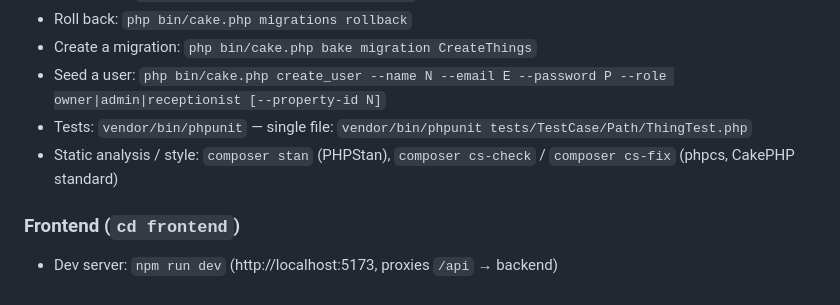
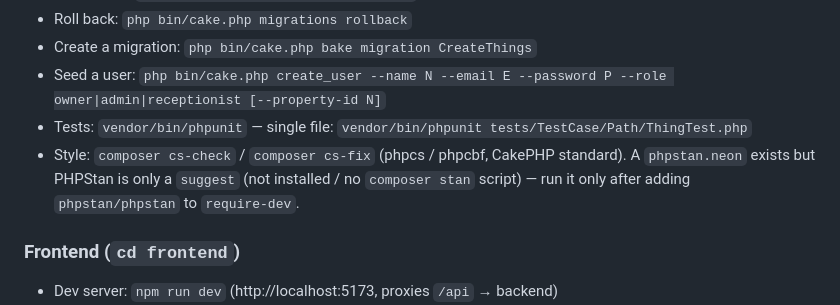
Before and after one commit to alleth/stay-vanta, a Markdown page: CLAUDE.md, the part around the change. Rendered like a GitHub page.

Commit message:
Docs: correct CLAUDE.md — PHPStan is not installed (suggest-only)
Co-Authored-By: Claude Fable 5 <noreply@anthropic.com>

```diff
--- a/CLAUDE.md
+++ b/CLAUDE.md
@@ -25,7 +25,9 @@ different origins in production (CORS), same origin in dev (Vite proxy).
 - Create a migration: `php bin/cake.php bake migration CreateThings`
 - Seed a user: `php bin/cake.php create_user --name N --email E --password P --role owner|admin|receptionist [--property-id N]`
 - Tests: `vendor/bin/phpunit` — single file: `vendor/bin/phpunit tests/TestCase/Path/ThingTest.php`
-- Static analysis / style: `composer stan` (PHPStan), `composer cs-check` / `composer cs-fix` (phpcs, CakePHP standard)
+- Style: `composer cs-check` / `composer cs-fix` (phpcs / phpcbf, CakePHP standard). A
+  `phpstan.neon` exists but PHPStan is only a `suggest` (not installed / no `composer stan`
+  script) — run it only after adding `phpstan/phpstan` to `require-dev`.
 
 ### Frontend (`cd frontend`)
 - Dev server: `npm run dev` (http://localhost:5173, proxies `/api` → backend)
```
